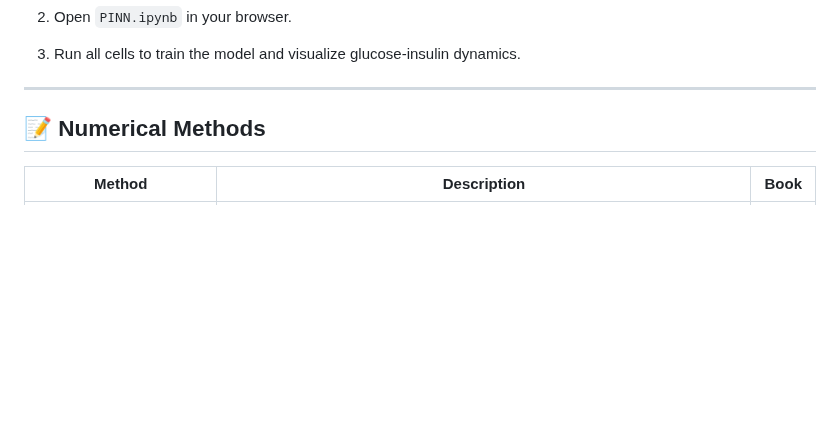
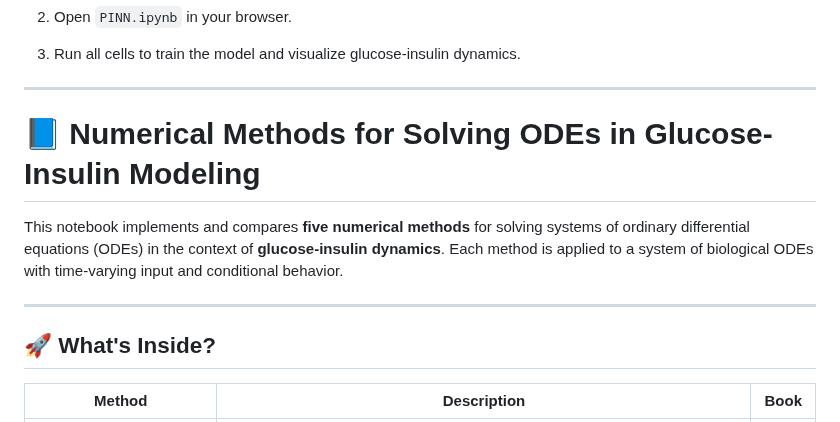
Before and after one commit to jananour00/ML-Numerical-Modeling-of-Glucose-Insulin-Dynamics-in-Diabetes, a Markdown page: README.md, the part around one of its changes. Drawn GitHub-style; blank space fills up the shorter version.

```diff
--- a/README.md
+++ b/README.md
@@ -95,8 +95,11 @@ jupyter notebook
 ---
 
 
+# 📘 Numerical Methods for Solving ODEs in Glucose-Insulin Modeling <a name = "features"></a>
+This notebook implements and compares **five numerical methods** for solving systems of ordinary differential equations (ODEs) in the context of **glucose-insulin dynamics**. Each method is applied to a system of biological ODEs with time-varying input and conditional behavior.
 
-## 📝 Numerical Methods <a name = "features"></a>
+---
+## 🚀 What's Inside?
 <table>
   <thead>
     <tr>
```
Also changed, not shown: other parts of README.md (+50 -7 lines).
